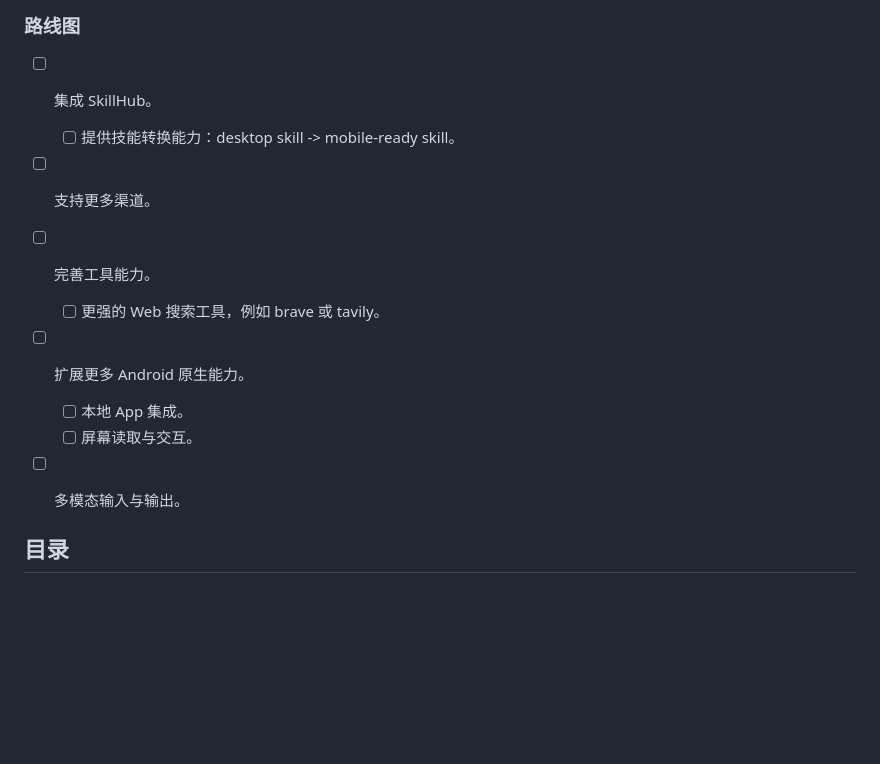
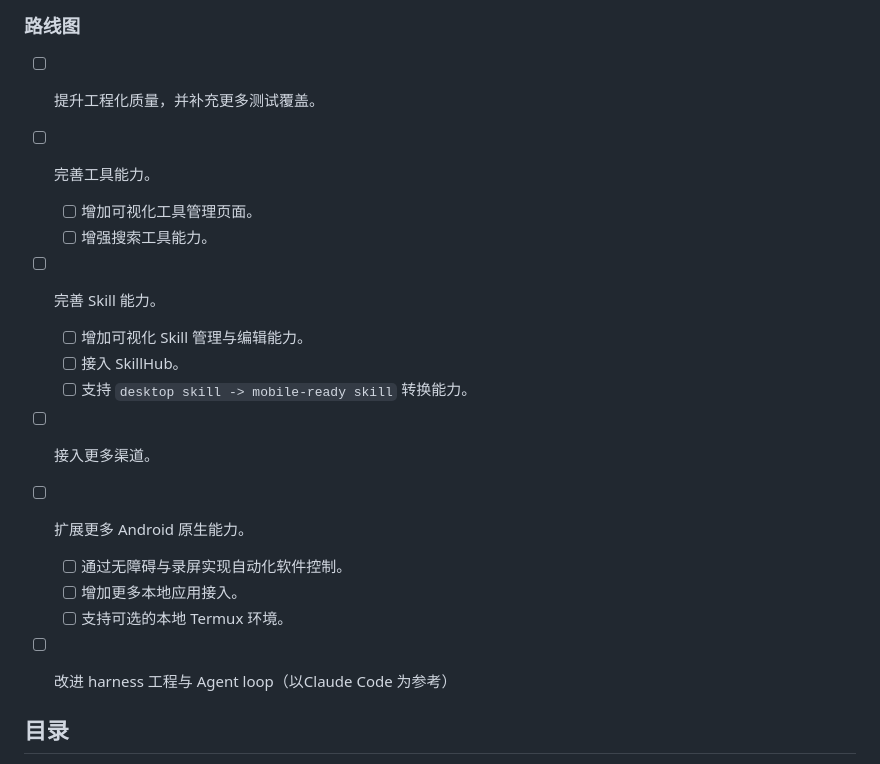
Before and after one commit to ModalityDance/PalmClaw, a Markdown page: README.zh-CN.md, the part around the change. GitHub-like rendering; blank space fills up the shorter version.

```diff
--- a/README.zh-CN.md
+++ b/README.zh-CN.md
@@ -89,15 +89,20 @@ PalmClaw 是一款运行在手机上的个人 AI 助手，灵感来自 [OpenClaw
 <a name="roadmap"></a>
 ### 路线图
 
-- [ ] 集成 SkillHub。
-  - [ ] 提供技能转换能力：desktop skill -> mobile-ready skill。
-- [ ] 支持更多渠道。
+- [ ] 提升工程化质量，并补充更多测试覆盖。
 - [ ] 完善工具能力。
-  - [ ] 更强的 Web 搜索工具，例如 brave 或 tavily。
+  - [ ] 增加可视化工具管理页面。
+  - [ ] 增强搜索工具能力。
+- [ ] 完善 Skill 能力。
+  - [ ] 增加可视化 Skill 管理与编辑能力。
+  - [ ] 接入 SkillHub。
+  - [ ] 支持 `desktop skill -> mobile-ready skill` 转换能力。
+- [ ] 接入更多渠道。
 - [ ] 扩展更多 Android 原生能力。
-  - [ ] 本地 App 集成。
-  - [ ] 屏幕读取与交互。
-- [ ] 多模态输入与输出。
+  - [ ] 通过无障碍与录屏实现自动化软件控制。
+  - [ ] 增加更多本地应用接入。
+  - [ ] 支持可选的本地 Termux 环境。
+- [ ] 改进 harness 工程与 Agent loop（以Claude Code 为参考）
 
 
 <a name="table-of-contents"></a>
```
Also changed, not shown: README.md (+13 -8 lines).
